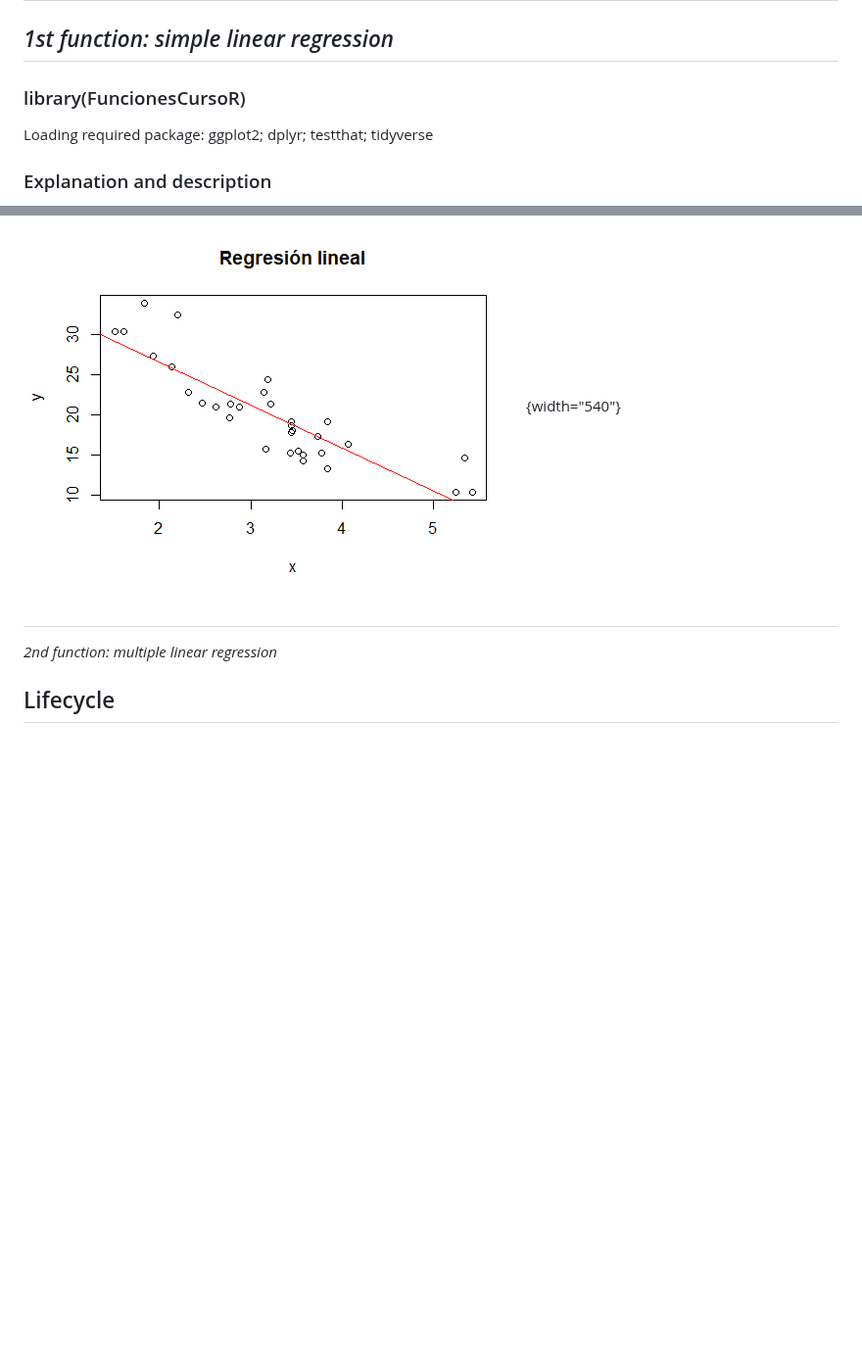
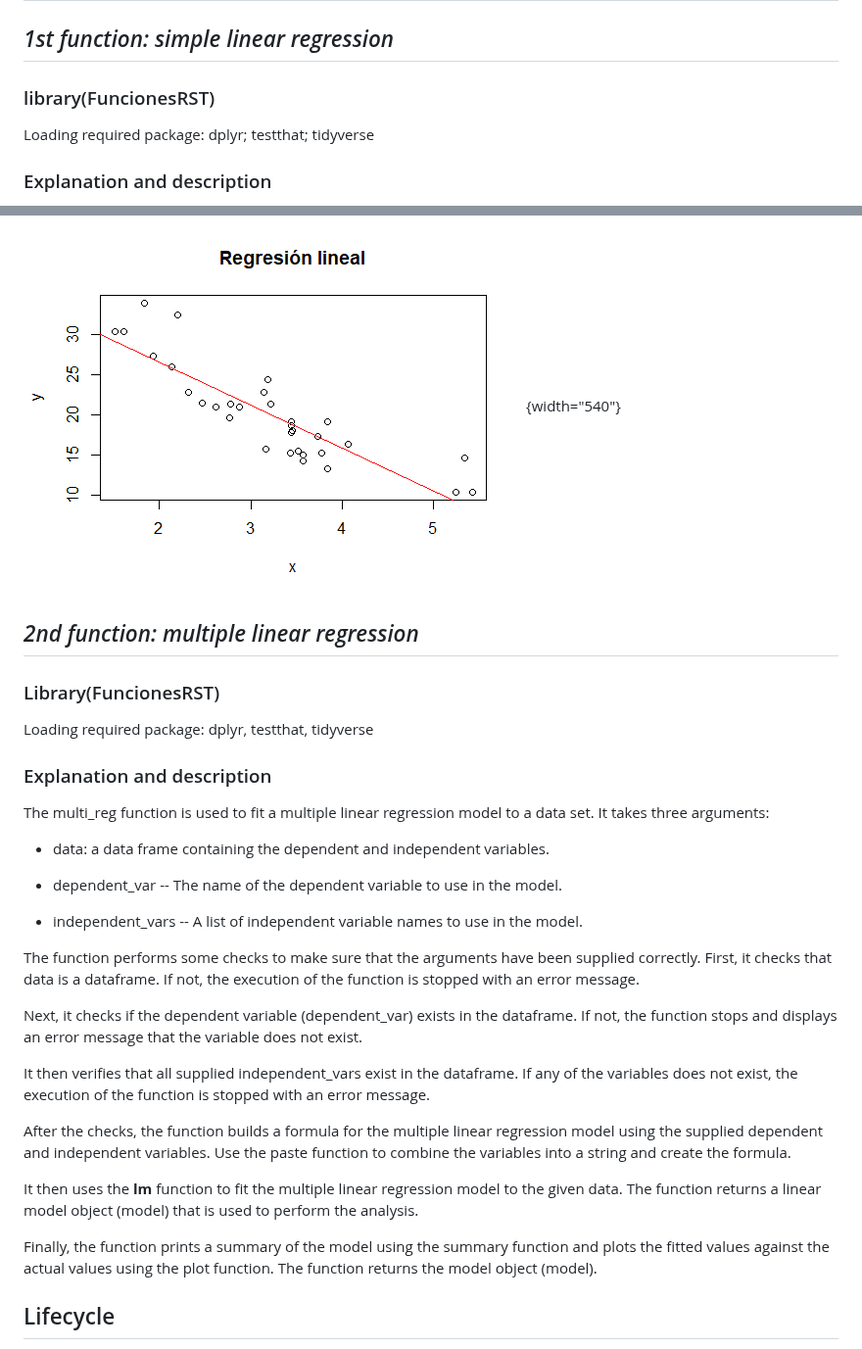
Before and after one commit to RicardoMorales2001/FuncionesRST, a Markdown page: README.md, 2 parts joined by grey strips. Shown at 98% size. GitHub-like rendering; blank space fills up the shorter version.

Commit message:
Se añadio una descripcion de la 2da funcion

```diff
--- a/README.md
+++ b/README.md
@@ -22,9 +22,9 @@
 
 ## *1st function: simple linear regression*
 
-### library(FuncionesCursoR)
+### library(FuncionesRST)
 
-Loading required package: ggplot2; dplyr; testthat; tidyverse
+Loading required package: dplyr; testthat; tidyverse
 
 ### Explanation and description
 
@@ -80,9 +80,33 @@ Coefficients:
 
 ![](images/R2plot.png){width="540"}
 
-##
+## *2nd function: multiple linear regression*
 
-*2nd function: multiple linear regression*
+### Library(FuncionesRST)
+
+Loading required package: dplyr, testthat, tidyverse
+
+### Explanation and description
+
+The multi_reg function is used to fit a multiple linear regression model to a data set. It takes three arguments:
+
+-   data: a data frame containing the dependent and independent variables.
+
+-   dependent_var -- The name of the dependent variable to use in the model.
+
+-   independent_vars -- A list of independent variable names to use in the model.
+
+The function performs some checks to make sure that the arguments have been supplied correctly. First, it checks that data is a dataframe. If not, the execution of the function is stopped with an error message.
+
+Next, it checks if the dependent variable (dependent_var) exists in the dataframe. If not, the function stops and displays an error message that the variable does not exist.
+
+It then verifies that all supplied independent_vars exist in the dataframe. If any of the variables does not exist, the execution of the function is stopped with an error message.
+
+After the checks, the function builds a formula for the multiple linear regression model using the supplied dependent and independent variables. Use the paste function to combine the variables into a string and create the formula.
+
+It then uses the **lm** function to fit the multiple linear regression model to the given data. The function returns a linear model object (model) that is used to perform the analysis.
+
+Finally, the function prints a summary of the model using the summary function and plots the fitted values against the actual values using the plot function. The function returns the model object (model).
 
 ## Lifecycle
 
```
